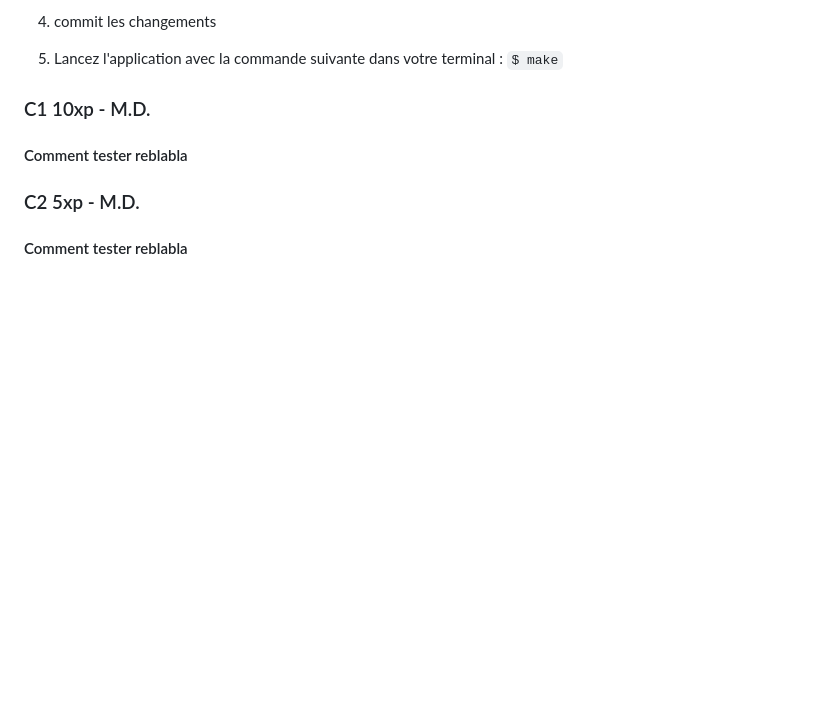
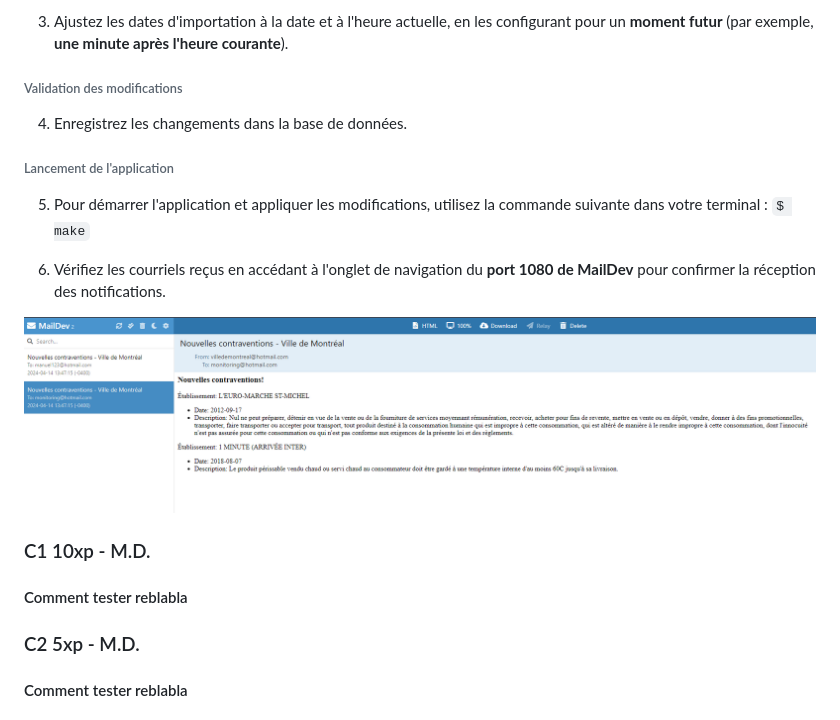
Before and after one commit to mileneDesjardins/Plateforme-dInformation-sur-la-Securite-Alimentaire-Montreal, a Markdown page: correction.md, the part around the change printed below. Drawn GitHub-style; blank space fills up the shorter version.

```diff
--- a/correction.md
+++ b/correction.md
@@ -62,7 +85,18 @@ id_poursuite = 1523;`
 
-4. commit les changements
-5. Lancez l'application avec la commande suivante dans votre terminal : `$
-   make`
+3. Ajustez les dates d'importation à la date et à l'heure actuelle, en les
+   configurant pour un **moment futur** (par exemple, **une minute après l'heure
+   courante**).
+
+###### Validation des modifications
+4. Enregistrez les changements dans la base de données.
+
+###### Lancement de l'application
+5. Pour démarrer l'application et appliquer les modifications, utilisez la
+commande suivante dans votre terminal : `$ make`
+
+6. Vérifiez les courriels reçus en accédant à l'onglet de navigation du **port 1080 de MailDev** pour confirmer la réception des notifications.
+
+![img_5.png](static/img/correction/img_5.png)
 
 ### C1 10xp - M.D.
 #### Comment tester reblabla
```
Also changed, not shown: other parts of correction.md (+56 -33 lines), img.png (added).
